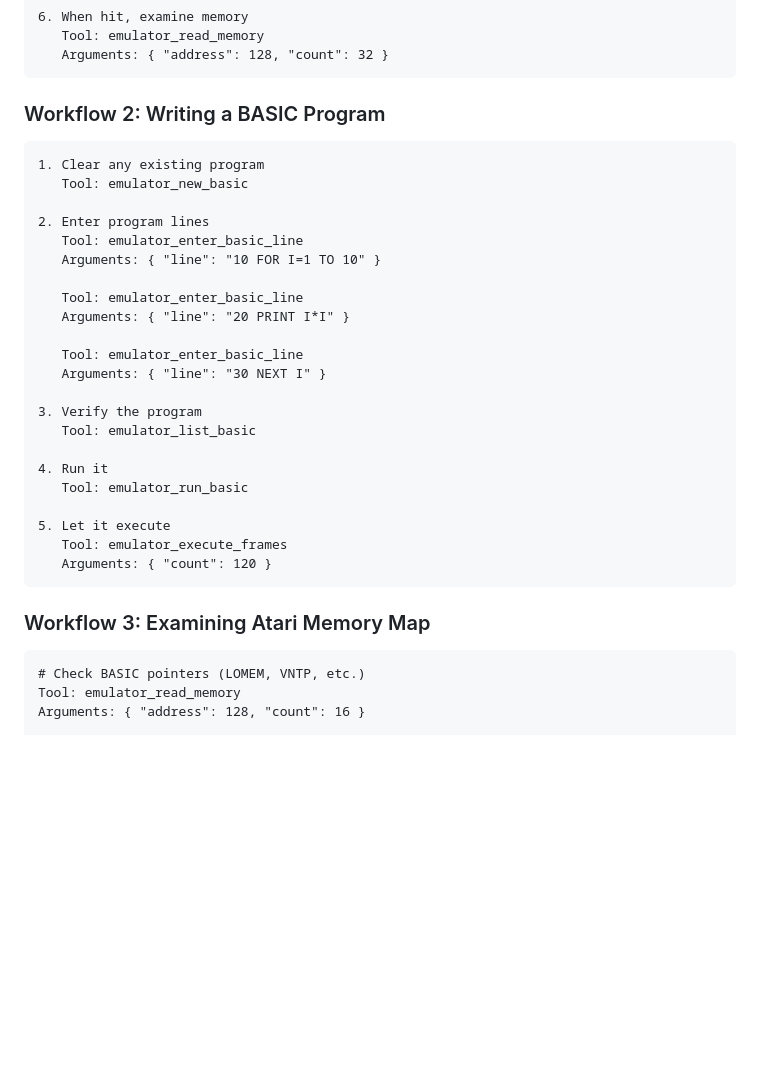
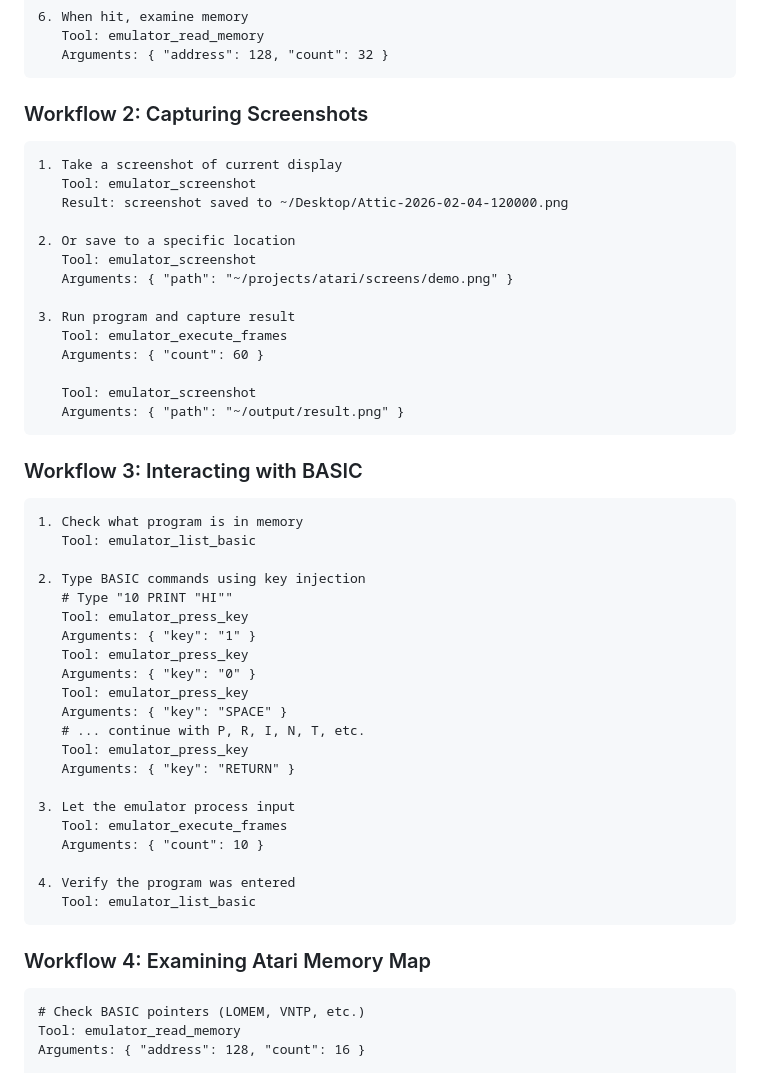
Before and after one commit to huegli/attic, a Markdown page: docs/MCP_USAGE.md, the part around one of its changes. GitHub-like rendering; blank space fills up the shorter version.

````diff
--- a/docs/MCP_USAGE.md
+++ b/docs/MCP_USAGE.md
@@ -245,34 +260,52 @@ Result: BASIC RUN executed
    Arguments: { "address": 128, "count": 32 }
 ```
 
-### Workflow 2: Writing a BASIC Program
+### Workflow 2: Capturing Screenshots
 
 ```
-1. Clear any existing program
-   Tool: emulator_new_basic
+1. Take a screenshot of current display
+   Tool: emulator_screenshot
+   Result: screenshot saved to ~/Desktop/Attic-2026-02-04-120000.png
 
-2. Enter program lines
-   Tool: emulator_enter_basic_line
-   Arguments: { "line": "10 FOR I=1 TO 10" }
+2. Or save to a specific location
+   Tool: emulator_screenshot
+   Arguments: { "path": "~/projects/atari/screens/demo.png" }
 
-   Tool: emulator_enter_basic_line
-   Arguments: { "line": "20 PRINT I*I" }
+3. Run program and capture result
+   Tool: emulator_execute_frames
+   Arguments: { "count": 60 }
 
-   Tool: emulator_enter_basic_line
-   Arguments: { "line": "30 NEXT I" }
+   Tool: emulator_screenshot
+   Arguments: { "path": "~/output/result.png" }
+```
 
-3. Verify the program
+### Workflow 3: Interacting with BASIC
+
+```
+1. Check what program is in memory
    Tool: emulator_list_basic
 
-4. Run it
-   Tool: emulator_run_basic
+2. Type BASIC commands using key injection
+   # Type "10 PRINT "HI""
+   Tool: emulator_press_key
+   Arguments: { "key": "1" }
+   Tool: emulator_press_key
+   Arguments: { "key": "0" }
+   Tool: emulator_press_key
+   Arguments: { "key": "SPACE" }
+   # ... continue with P, R, I, N, T, etc.
+   Tool: emulator_press_key
+   Arguments: { "key": "RETURN" }
 
-5. Let it execute
+3. Let the emulator process input
    Tool: emulator_execute_frames
-   Arguments: { "count": 120 }
+   Arguments: { "count": 10 }
+
+4. Verify the program was entered
+   Tool: emulator_list_basic
 ```
 
-### Workflow 3: Examining Atari Memory Map
+### Workflow 4: Examining Atari Memory Map
 
 ```
 # Check BASIC pointers (LOMEM, VNTP, etc.)
````
Also changed, not shown: other parts of docs/MCP_USAGE.md (+37 -22 lines), CLAUDE.md (+2 -4 lines).
